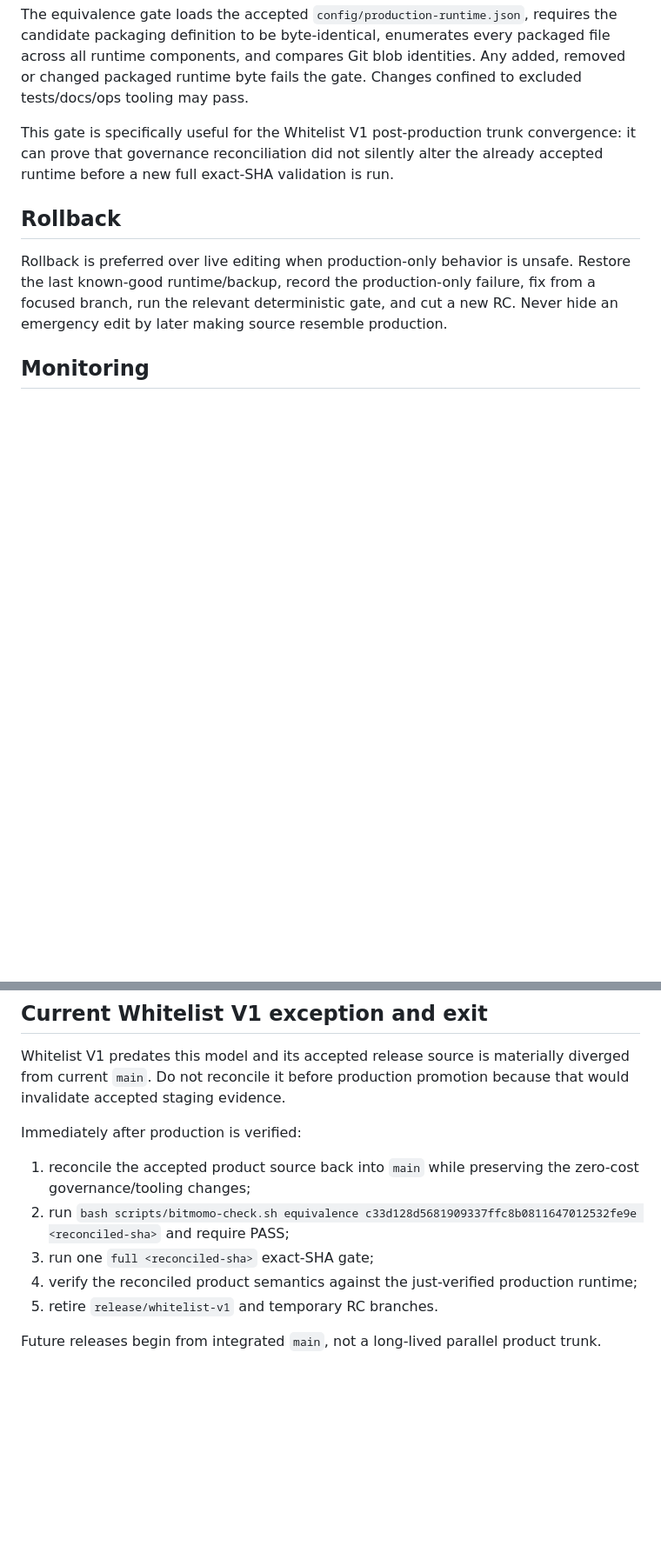
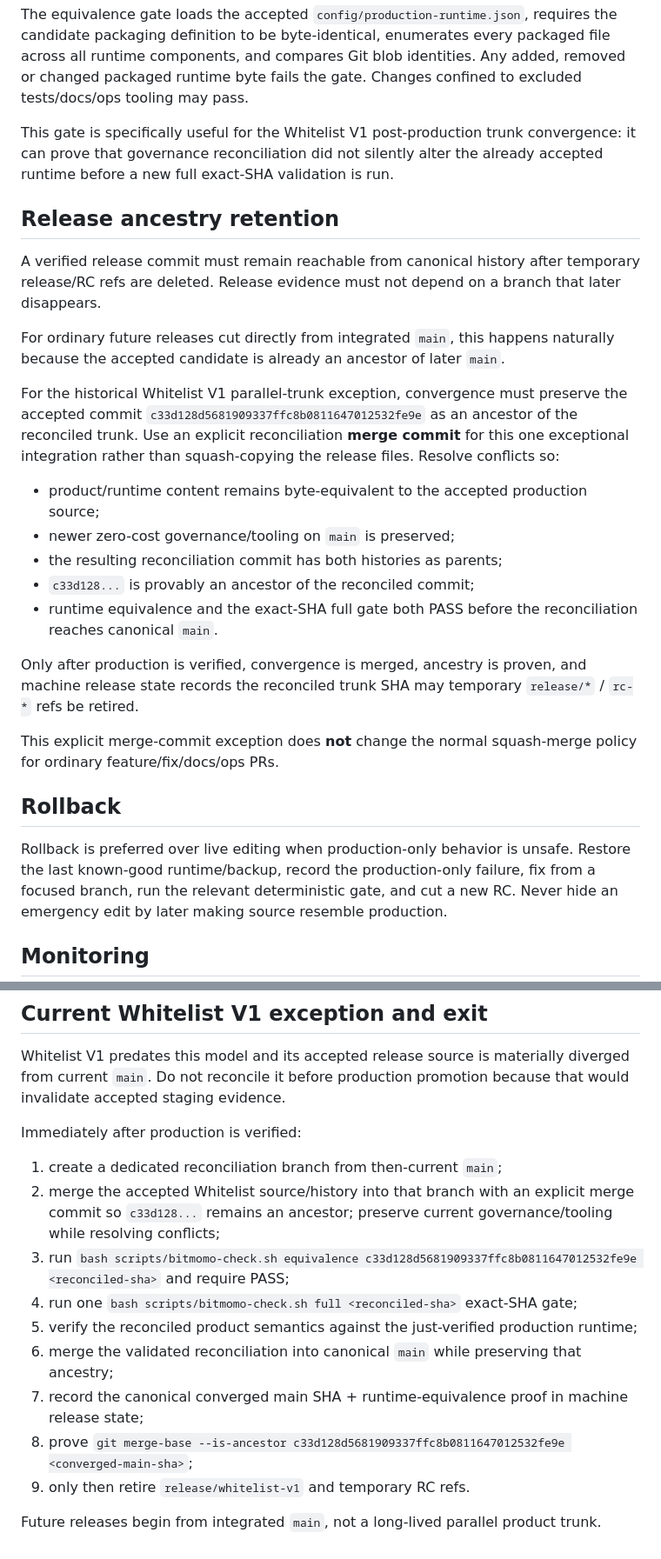
Before and after one commit to fahlm/bitmomo, a Markdown page: docs/PRODUCTION_PIPELINE.md, 2 parts joined by grey strips. Shown at 87% size. GitHub-like rendering; blank space fills up the shorter version.

Commit message:
ops: preserve accepted release ancestry during trunk convergence

```diff
--- a/docs/PRODUCTION_PIPELINE.md
+++ b/docs/PRODUCTION_PIPELINE.md
@@ -56,6 +56,24 @@ The equivalence gate loads the accepted `config/production-runtime.json`, requir
 
 This gate is specifically useful for the Whitelist V1 post-production trunk convergence: it can prove that governance reconciliation did not silently alter the already accepted runtime before a new full exact-SHA validation is run.
 
+## Release ancestry retention
+
+A verified release commit must remain reachable from canonical history after temporary release/RC refs are deleted. Release evidence must not depend on a branch that later disappears.
+
+For ordinary future releases cut directly from integrated `main`, this happens naturally because the accepted candidate is already an ancestor of later `main`.
+
+For the historical Whitelist V1 parallel-trunk exception, convergence must preserve the accepted commit `c33d128d5681909337ffc8b0811647012532fe9e` as an ancestor of the reconciled trunk. Use an explicit reconciliation **merge commit** for this one exceptional integration rather than squash-copying the release files. Resolve conflicts so:
+
+- product/runtime content remains byte-equivalent to the accepted production source;
+- newer zero-cost governance/tooling on `main` is preserved;
+- the resulting reconciliation commit has both histories as parents;
+- `c33d128...` is provably an ancestor of the reconciled commit;
+- runtime equivalence and the exact-SHA full gate both PASS before the reconciliation reaches canonical `main`.
+
+Only after production is verified, convergence is merged, ancestry is proven, and machine release state records the reconciled trunk SHA may temporary `release/*` / `rc-*` refs be retired.
+
+This explicit merge-commit exception does **not** change the normal squash-merge policy for ordinary feature/fix/docs/ops PRs.
+
 ## Rollback
 
 Rollback is preferred over live editing when production-only behavior is unsafe. Restore the last known-good runtime/backup, record the production-only failure, fix from a focused branch, run the relevant deterministic gate, and cut a new RC. Never hide an emergency edit by later making source resemble production.
@@ -82,10 +100,14 @@ Whitelist V1 predates this model and its accepted release source is materially d
 
 Immediately after production is verified:
 
-1. reconcile the accepted product source back into `main` while preserving the zero-cost governance/tooling changes;
-2. run `bash scripts/bitmomo-check.sh equivalence c33d128d5681909337ffc8b0811647012532fe9e <reconciled-sha>` and require PASS;
-3. run one `full <reconciled-sha>` exact-SHA gate;
-4. verify the reconciled product semantics against the just-verified production runtime;
-5. retire `release/whitelist-v1` and temporary RC branches.
+1. create a dedicated reconciliation branch from then-current `main`;
+2. merge the accepted Whitelist source/history into that branch with an explicit merge commit so `c33d128...` remains an ancestor; preserve current governance/tooling while resolving conflicts;
+3. run `bash scripts/bitmomo-check.sh equivalence c33d128d5681909337ffc8b0811647012532fe9e <reconciled-sha>` and require PASS;
+4. run one `bash scripts/bitmomo-check.sh full <reconciled-sha>` exact-SHA gate;
+5. verify the reconciled product semantics against the just-verified production runtime;
+6. merge the validated reconciliation into canonical `main` while preserving that ancestry;
+7. record the canonical converged main SHA + runtime-equivalence proof in machine release state;
+8. prove `git merge-base --is-ancestor c33d128d5681909337ffc8b0811647012532fe9e <converged-main-sha>`;
+9. only then retire `release/whitelist-v1` and temporary RC refs.
 
 Future releases begin from integrated `main`, not a long-lived parallel product trunk.
```
